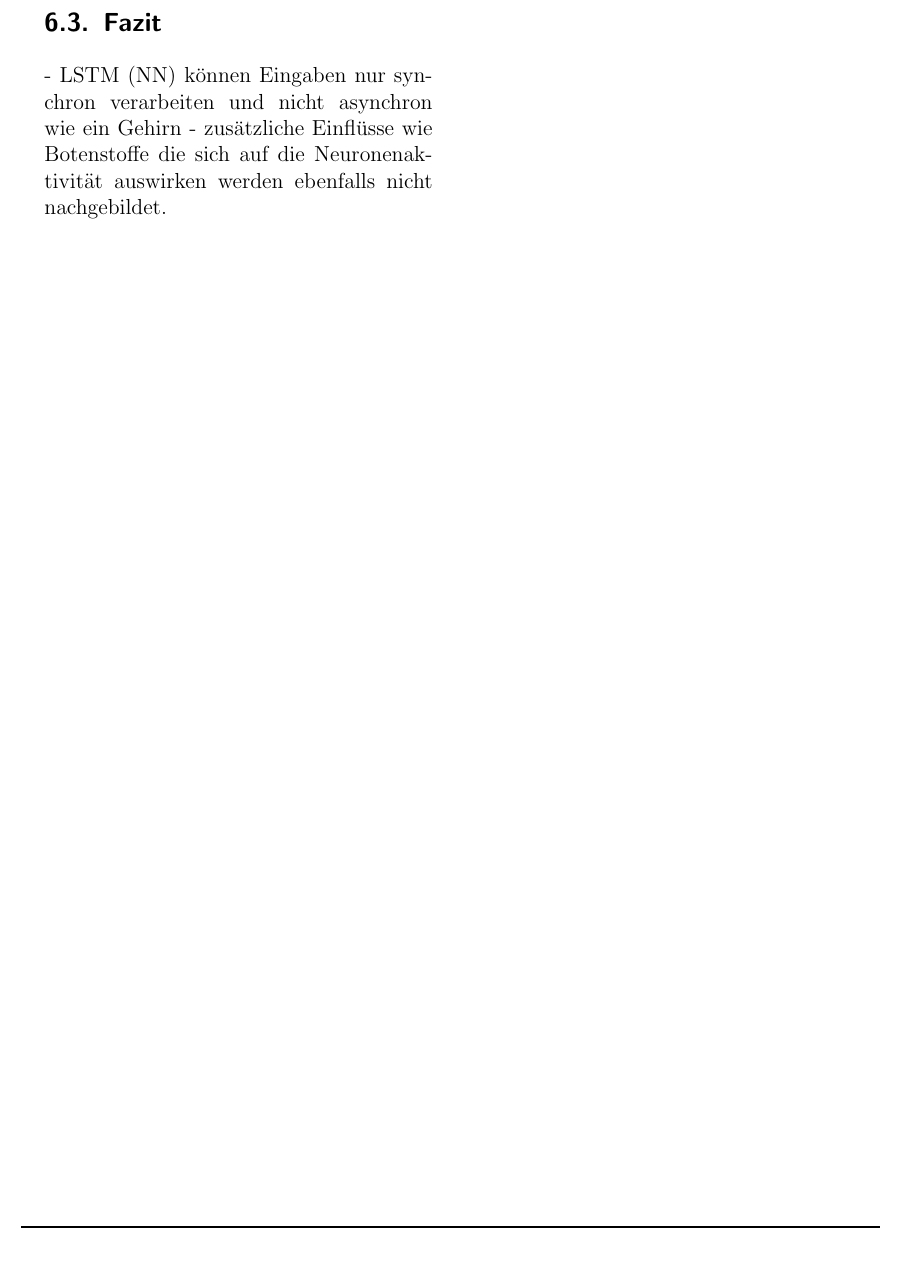
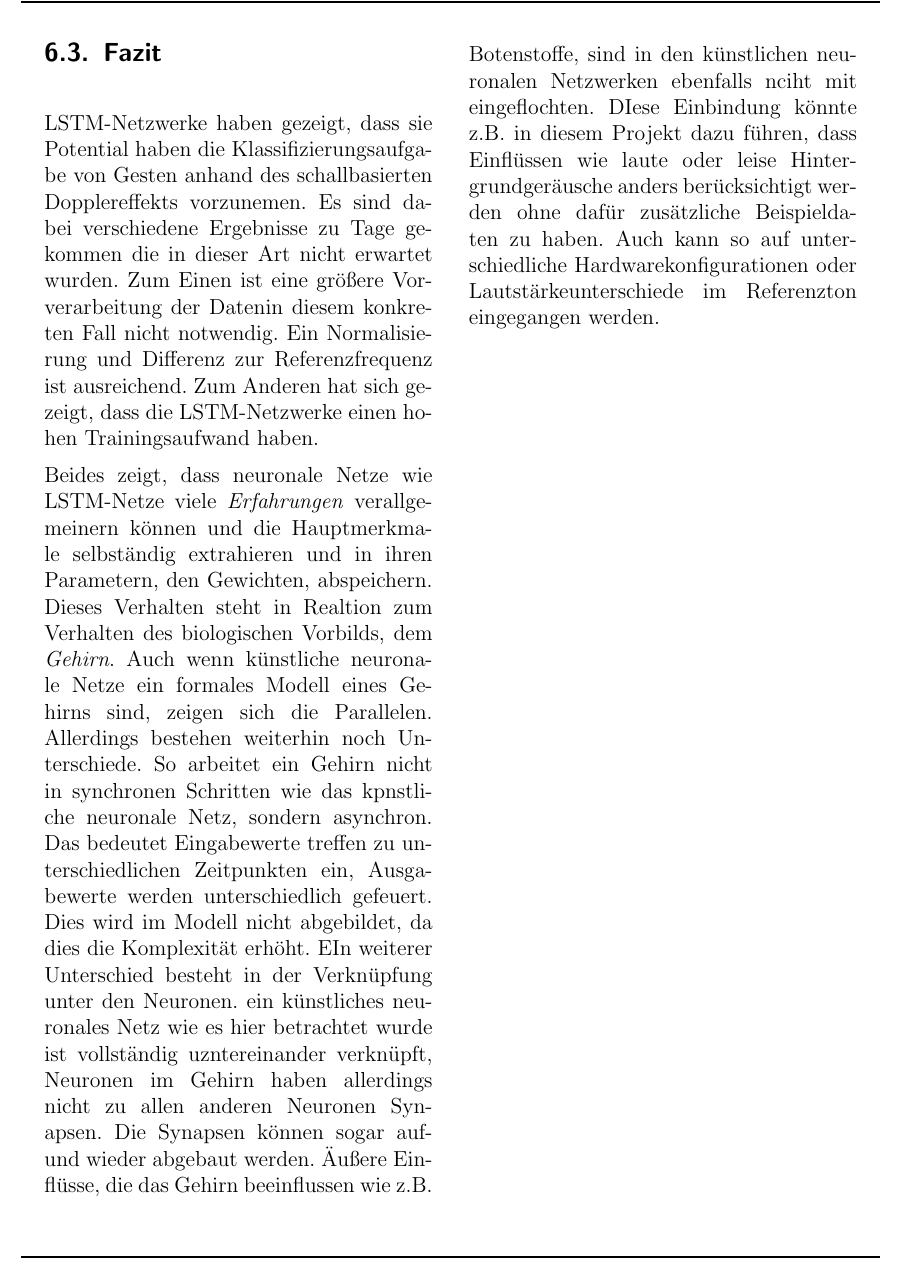
Before and after one commit to daandres/ml_soundwave_doppler_effect, a LaTeX document (expose/src/main.tex, which reads expose/src/sections/06_lstm.tex): part of page 43 of 51, cut at the place of the change. Compiled offline with pdfLaTeX.

Commit message:
lstm fazit

```diff
--- a/expose/src/sections/06_lstm.tex
+++ b/expose/src/sections/06_lstm.tex
@@ -517,10 +517,39 @@ Dies wurde wurde für jede Klassifikations-Idee durchlaufen. In Tabelle
 
 Nach den Tests fällt auf das Geste 1, .. sehr gut erkannt werden. Geste .. ..
 jedoch nicht so gut.
+
+
+
 \subsection{Fazit}
-- LSTM (NN) können Eingaben nur synchron verarbeiten und nicht asynchron wie ein
-Gehirn
-- zusätzliche Einflüsse wie Botenstoffe die sich auf die Neuronenaktivität
-auswirken werden ebenfalls nicht nachgebildet.
+\ac{LSTM}-Netzwerke haben gezeigt, dass sie Potential haben die
+Klassifizierungsaufgabe von Gesten anhand des schallbasierten Dopplereffekts
+vorzunemen. Es sind dabei verschiedene Ergebnisse zu Tage gekommen die in dieser
+Art nicht erwartet wurden. Zum Einen ist eine größere Vorverarbeitung der
+Datenin diesem konkreten Fall nicht notwendig. Ein Normalisierung und Differenz
+zur Referenzfrequenz ist ausreichend. Zum Anderen hat sich gezeigt, dass die
+\ac{LSTM}-Netzwerke einen hohen Trainingsaufwand haben.
+
+Beides zeigt, dass neuronale Netze wie \ac{LSTM}-Netze viele
+\textit{Erfahrungen} verallgemeinern können und die Hauptmerkmale selbständig
+extrahieren und in ihren Parametern, den Gewichten, abspeichern. Dieses
+Verhalten steht in Realtion zum Verhalten des biologischen Vorbilds, dem
+\textit{Gehirn}. Auch wenn künstliche neuronale Netze ein formales Modell eines
+Gehirns sind, zeigen sich die Parallelen. Allerdings bestehen weiterhin noch
+Unterschiede. So arbeitet ein Gehirn nicht in synchronen Schritten wie das
+kpnstliche neuronale Netz, sondern asynchron. Das bedeutet Eingabewerte treffen
+zu unterschiedlichen Zeitpunkten ein, Ausgabewerte werden unterschiedlich
+gefeuert. Dies wird im Modell nicht abgebildet, da dies die Komplexität erhöht.
+EIn weiterer Unterschied besteht in der Verknüpfung unter den Neuronen. ein
+künstliches neuronales Netz wie es hier betrachtet wurde ist vollständig
+uzntereinander verknüpft, Neuronen im Gehirn haben allerdings nicht zu allen
+anderen Neuronen Synapsen. Die Synapsen können sogar auf- und wieder abgebaut
+werden. Äußere Einflüsse, die das Gehirn beeinflussen wie z.B. Botenstoffe, sind
+in den künstlichen neuronalen Netzwerken ebenfalls nciht mit eingeflochten.
+DIese Einbindung könnte z.B. in diesem Projekt dazu führen, dass Einflüssen wie
+laute oder leise Hintergrundgeräusche anders berücksichtigt werden ohne dafür
+zusätzliche Beispieldaten zu haben. Auch kann so auf unterschiedliche
+Hardwarekonfigurationen oder Lautstärkeunterschiede im Referenzton eingegangen
+werden.
+
 
 \nocite{schaul2010,GERS2001,WIKI2013,Schmidhuber2013,LSTM1,Nerbonne1}
```
